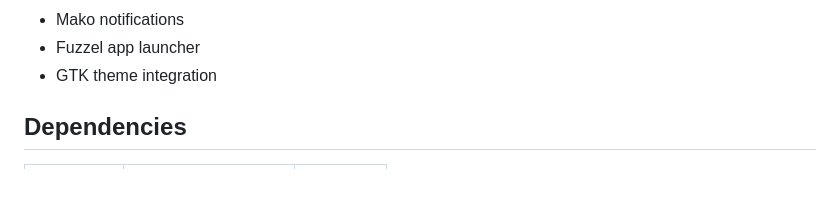
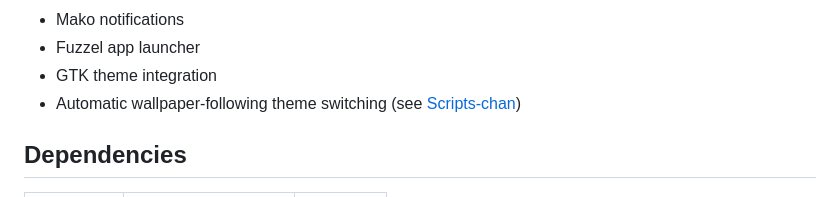
Before and after one commit to bt-ASH/dotfile-niri, a Markdown page: README.md, the part around the change. GitHub-like rendering.

Commit message:
Add automatic wallpaper-following theme switching feature with Scripts-chan reference

```diff
--- a/README.md
+++ b/README.md
@@ -27,6 +27,7 @@
 - Mako notifications
 - Fuzzel app launcher
 - GTK theme integration
+- Automatic wallpaper-following theme switching (see [Scripts-chan](https://github.com/bt-ASH/Scripts-chan#))
 
 ## Dependencies
 
```
